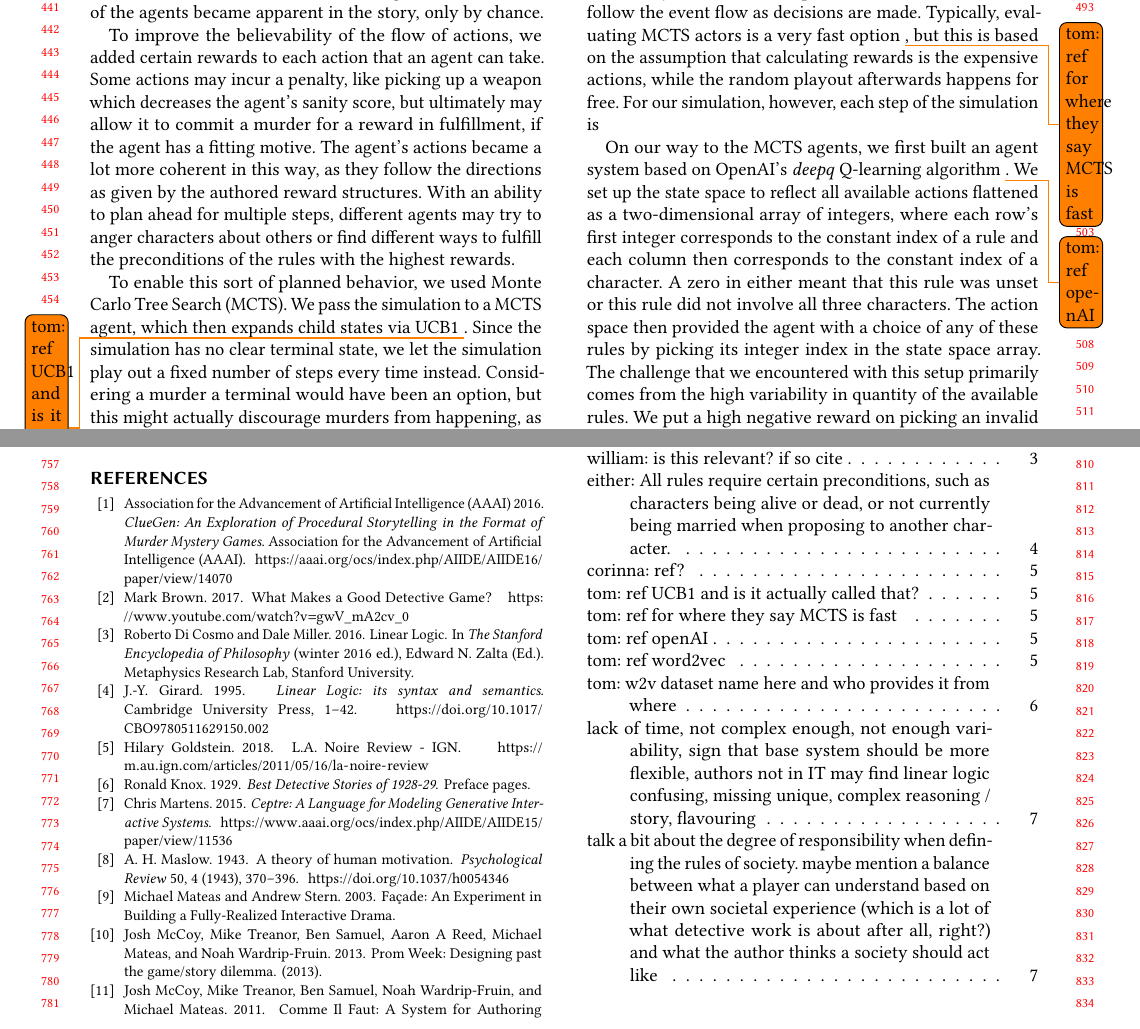
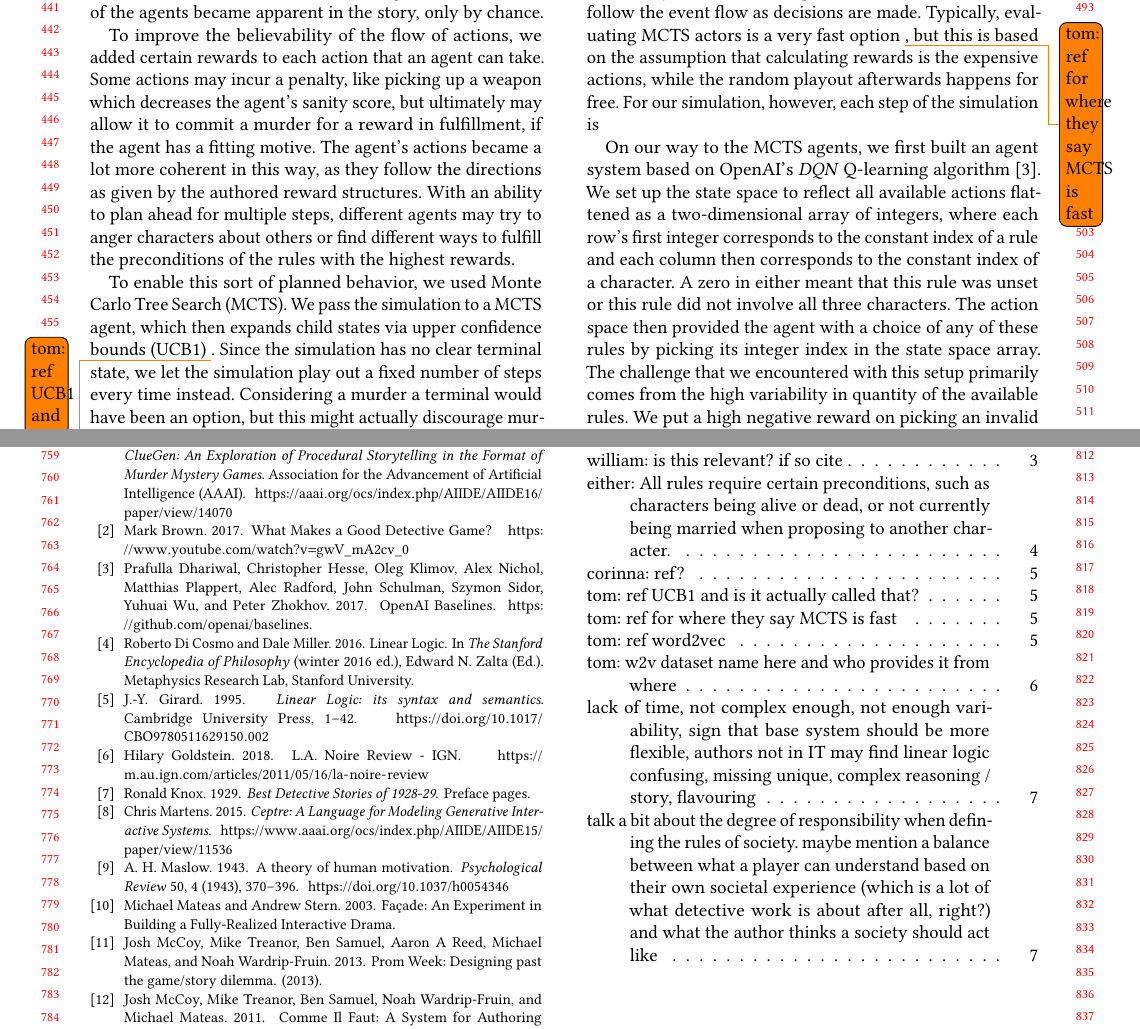
Before and after one commit to tom95/mysterious-murder-paper, a LaTeX paper (main.tex, which reads approach.tex): two parts of pages 5 and 8 of 8, joined at a grey line, cut so that both start at the same text. Compiled offline with pdfLaTeX.

Commit message:
add baselines cite

```diff
--- a/approach.tex
+++ b/approach.tex
@@ -75,7 +79,7 @@ In the first iteration of the prototype, we used agents that took actions random
 To improve the believability of the flow of actions, we added certain rewards to each action that an agent can take. Some actions may incur a penalty, like picking up a weapon which decreases the agent's sanity score, but ultimately may allow it to commit a murder for a reward in fulfillment, if the agent has a fitting motive. The agent's actions became a lot more coherent in this way, as they follow the directions as given by the authored reward structures. With an ability to plan ahead for multiple steps, different agents may try to anger characters about others or find different ways to fulfill the preconditions of the rules with the highest rewards.
 
 To enable this sort of planned behavior, we used Monte Carlo Tree Search (MCTS).
-We pass the simulation to a MCTS agent, which then expands child states via UCB1 \todo{tom: ref UCB1 and is it actually called that?}.
+We pass the simulation to a MCTS agent, which then expands child states via upper confidence bounds (UCB1) \todo{tom: ref UCB1 and is it actually called that?}.
 Since the simulation has no clear terminal state, we let the simulation play out a fixed number of steps every time instead.
 Considering a murder a terminal would have been an option, but this might actually discourage murders from happening, as actors who do not commit a murder get to collect rewards from more steps during playout.
 An alternative to this model would have been to only determine win/lose per playout, ending a playout with \enquote{win} if the character commits a murder and \enquote{lose} if they fall victim to one.
@@ -92,7 +96,7 @@ As such, we found that not taking another step of optimization to enable the act
 
 With the MCTS agents, we hit significant performance problems as we now had to evaluate valid actions at the current state 300 times more often, with 30 expansions and 10 playout steps. Using pre-calculated hashes for all lookups into the resource state allowed the simulation to progress reasonably fast, at about a pace that allowed a human to follow the event flow as decisions are made. Typically, evaluating MCTS actors is a very fast option \todo{tom: ref for where they say MCTS is fast}, but this is based on the assumption that calculating rewards is the expensive actions, while the random playout afterwards happens for free. For our simulation, however, each step of the simulation is
 
-On our way to the MCTS agents, we first built an agent system based on OpenAI's \emph{deepq} Q-learning algorithm \todo{tom: ref openAI}. We set up the state space to reflect all available actions flattened as a two-dimensional array of integers, where each row's first integer corresponds to the constant index of a rule and each column then corresponds to the constant index of a character. A zero in either meant that this rule was unset or this rule did not involve all three characters. The action space then provided the agent with a choice of any of these rules by picking its integer index in the state space array. The challenge that we encountered with this setup primarily comes from the high variability in quantity of the available rules. We put a high negative reward on picking an invalid choice, but, even with a high factor of exploration, only made the agent learn to favor picking the first couple of options that it learned were typically safe. In an attempt to improve this situation, we shuffled the array's rows, such that invalid rules could be found at any index. Here, training over more than three hours did not lead to the agent reliably picking valid rules, which led us to the assumption that the state space was too large to figure out on an automatic basis. More specifically, we offered the agent a state space of 20 rows, with 4 columns each to host the rule index and up to three involved actors. The actor index ranged from 0 to 4 to mark the invalid actor and the 4 valid actor indices and the range of the rule index depended on how many rules the author supplies to the system, which in our case was around 20.
+On our way to the MCTS agents, we first built an agent system based on OpenAI's \emph{DQN} Q-learning algorithm \cite{baselines}. We set up the state space to reflect all available actions flattened as a two-dimensional array of integers, where each row's first integer corresponds to the constant index of a rule and each column then corresponds to the constant index of a character. A zero in either meant that this rule was unset or this rule did not involve all three characters. The action space then provided the agent with a choice of any of these rules by picking its integer index in the state space array. The challenge that we encountered with this setup primarily comes from the high variability in quantity of the available rules. We put a high negative reward on picking an invalid choice, but, even with a high factor of exploration, only made the agent learn to favor picking the first couple of options that it learned were typically safe. In an attempt to improve this situation, we shuffled the array's rows, such that invalid rules could be found at any index. Here, training over more than three hours did not lead to the agent reliably picking valid rules, which led us to the assumption that the state space was too large to figure out on an automatic basis. More specifically, we offered the agent a state space of 20 rows, with 4 columns each to host the rule index and up to three involved actors. The actor index ranged from 0 to 4 to mark the invalid actor and the 4 valid actor indices and the range of the rule index depended on how many rules the author supplies to the system, which in our case was around 20.
 
 To mention one more attempt we explored, with the motivation of creating a semi-automatic authoring system for rules, we employed word2vec \todo{tom: ref word2vec} as a form of completion dialog as found in modern integrated development environments.
 Indeed, when tasked with solving word vectors for \enquote{gun} minus \enquote{kill} plus \enquote{cook}, the word2vec system yielded words such as \enquote{wok} or \enquote{dishwasher}.
```
Also changed, not shown: bibliography.bib (+9 -0 lines), approach.tex (6 more changed lines).
